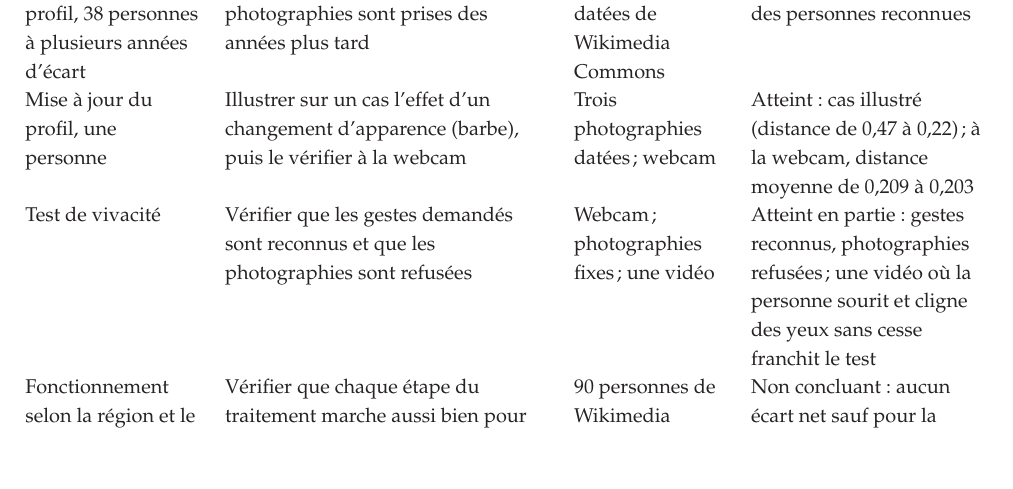
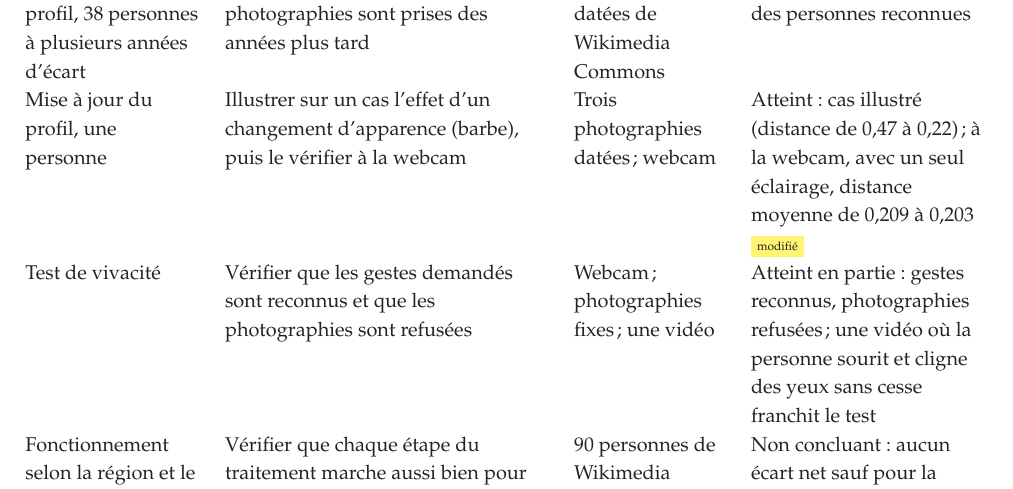
Before and after one commit to hantanHugues/Projet-de-vision-par-ordinateur---premi-re-version-stable-de-renaissance-faciale-d-intru-, a LaTeX document (memoire/memoire.tex, which reads memoire/3-partie/1-fichier.tex): part of page 49 of 74, cut so that both start at the same text, the shorter picture padded with empty space. Compiled offline with pdfLaTeX.

Commit message:
Tableau des tests : condition d'éclairage de l'essai webcam rétablie
Co-Authored-By: Claude Sonnet 5.5 <noreply@anthropic.com>
Claude-Session: https://claude.ai/code/session_01KmXJa1iZhnGo3Sq6q2bVcr

```diff
--- a/memoire/3-partie/1-fichier.tex
+++ b/memoire/3-partie/1-fichier.tex
@@ -98,7 +98,7 @@ Erreurs de reconnaissance (fausses acceptations et faux rejets) & Choisir la dis
 Reconnaissance selon la lumière & Vérifier qu'une personne est reconnue en faible lumière et en pleine lumière & Webcam & Atteint : personne reconnue dans les deux cas \\
 Mise à jour du profil, 150 personnes & Mesurer ce que la mise à jour par l'empreinte apporte à la reconnaissance & 150 personnes de la base LFW & Atteint : de 47,8~\% à 71,6~\% des photographies reconnues \\
 Mise à jour du profil, 38 personnes à plusieurs années d'écart & Vérifier cet effet quand les photographies sont prises des années plus tard & Photographies datées de Wikimedia Commons & Atteint : de 34~\% à 60~\% des personnes reconnues \\
-Mise à jour du profil, une personne & Illustrer sur un cas l'effet d'un changement d'apparence (barbe), puis le vérifier à la webcam & Trois photographies datées ; webcam & Atteint : cas illustré (distance de 0,47 à 0,22) ; à la webcam, distance moyenne de 0,209 à 0,203 \\
+Mise à jour du profil, une personne & Illustrer sur un cas l'effet d'un changement d'apparence (barbe), puis le vérifier à la webcam & Trois photographies datées ; webcam & Atteint : cas illustré (distance de 0,47 à 0,22) ; à la webcam, avec un seul éclairage, distance moyenne de 0,209 à 0,203\nouvmark{} \\
 Test de vivacité & Vérifier que les gestes demandés sont reconnus et que les photographies sont refusées & Webcam ; photographies fixes ; une vidéo & Atteint en partie : gestes reconnus, photographies refusées ; une vidéo où la personne sourit et cligne des yeux sans cesse franchit le test \\
 Fonctionnement selon la région et le sexe & Vérifier que chaque étape du traitement marche aussi bien pour tous les groupes & 90 personnes de Wikimedia Commons, six régions, deux sexes & Non concluant : aucun écart net sauf pour la détection du visage ; l'échantillon est trop petit pour prouver l'absence de biais \\
 Suppression automatique des photos & Vérifier que les photographies d'intrus sont supprimées après 72 heures & Serveur réel & Atteint : 41 photographies anciennes supprimées au premier démarrage \\
```
Also changed, not shown: 1 other file.
